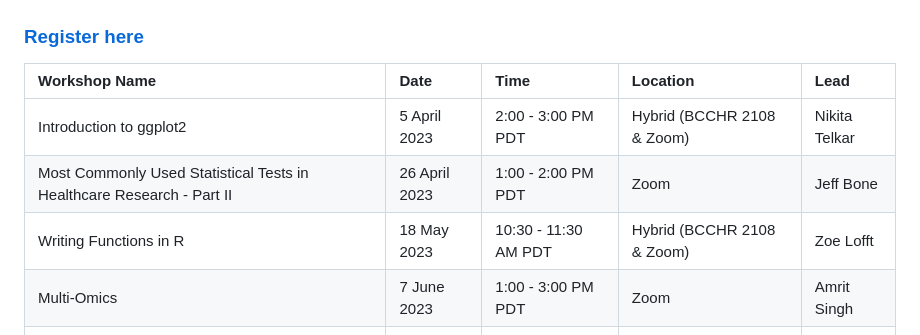
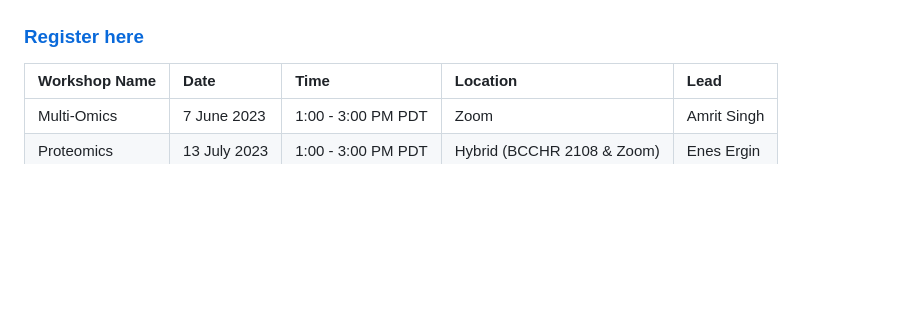
Before and after one commit to BCCHR-trainee-omics-group/StudyGroup, a Markdown page: README.md, the part around the change. Drawn GitHub-style; blank space fills up the shorter version.

```diff
--- a/README.md
+++ b/README.md
@@ -58,9 +58,6 @@ Our Worskhop recordings are available on our [website](https://bcchr.ca/tog/tog-
 
 | Workshop Name | Date | Time | Location | Lead |
 | :---- | :-- | :-- | :-- | :-- |
-| Introduction to ggplot2 | 5 April 2023 | 2:00 - 3:00 PM PDT | Hybrid (BCCHR 2108 & Zoom) | Nikita Telkar |
-| Most Commonly Used Statistical Tests in Healthcare Research - Part II | 26 April 2023 | 1:00 - 2:00 PM PDT | Zoom | Jeff Bone |
-| Writing Functions in R | 18 May 2023 | 10:30 - 11:30 AM PDT | Hybrid (BCCHR 2108 & Zoom) | Zoe Lofft |
 | Multi-Omics | 7 June 2023 | 1:00 - 3:00 PM PDT | Zoom | Amrit Singh |
 | Proteomics | 13 July 2023 | 1:00 - 3:00 PM PDT | Hybrid (BCCHR 2108 & Zoom) | Enes Ergin |
 
```
